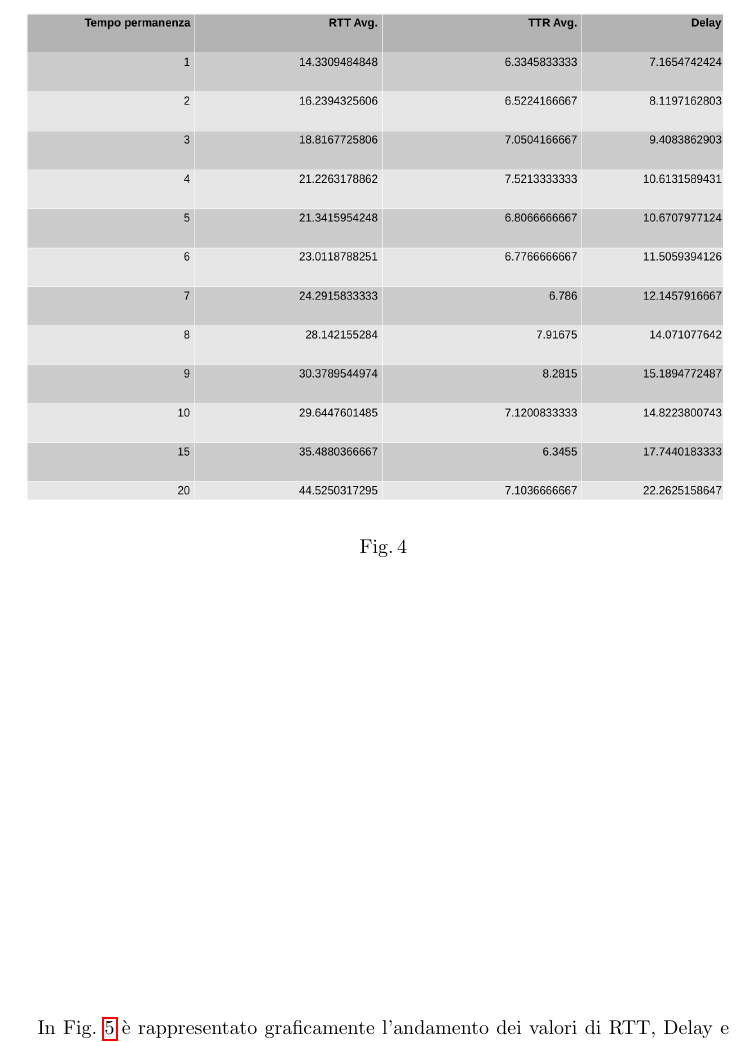
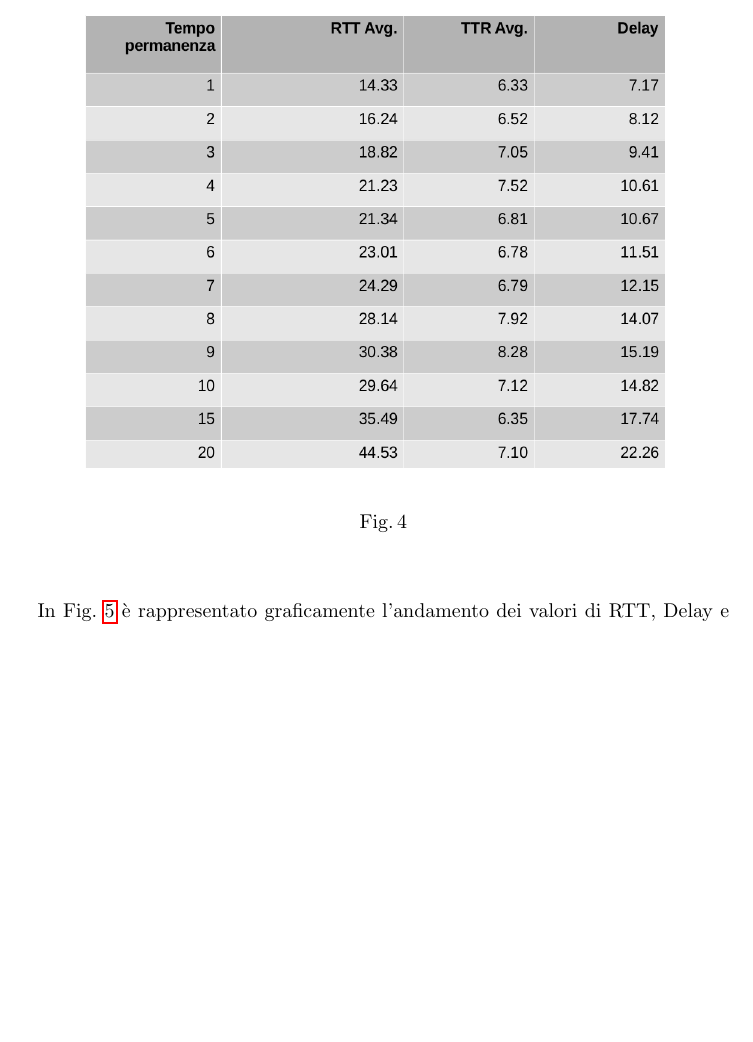
Before and after one commit to fossedihelm/WiFiMultiHop, a LaTeX paper (Relazione/Title.tex): part of page 9 of 11, cut so that both start at the same text, the shorter picture padded with empty space. Compiled offline with pdfLaTeX.

Commit message:
fix tabella

```diff
--- a/Relazione/Title.tex
+++ b/Relazione/Title.tex
@@ -214,7 +214,7 @@ Gli Intent sono messaggi asincroni di cui viene fatto broadcast quando un determ
 \paragraph{Scenari} Gli esperimenti effettuati miravano a trovare L'RTT di un qualsiasi messaggio al variare dello scenario. I differenti scenari differiscono tra loro nel tempo di permanenza del client in ognuno dei gruppi.I tempi di permanenza presi in considerazione sono i seguenti: \textit{1sec, 2sec, 3sec, 4sec, 5sec, 6sec, 7sec, 8sec, 9sec, 10sec, 15sec, 20sec}. Ogni esperimento nei differenti scenari è stato ripetuto 6 volte, dove per esperimento si intende il completo ciclo di connessione al generator con ricezione dei messaggi, disconnessione dal generator e connessione al receiver con invio e ricezione dei messaggi e disconnessione dal receiver e riconnessione al generator per reinviare i messaggi.
 \paragraph{Risultati} I risultati delle prove effettuate sono mostrati in Fig. \ref{report}. Nella tabella vengono riportati i RoundTripTime medi (RTT Avg.), i TimeToReconnect medi (TTR Avg.) e il Delay, calcolato come la metà dell' RTT. Ciò che salta subito all'occhio è il tempo di riconnessione medio che si mantiene stabile negli intorni dei 7 secondi, variando da un 6.3345833333 ad un 8.2815 secondi. Discorso differente è se si va a valutare il valore assoluto di questo tempo in ogni esperimento. Infatti si è riscontrato che questo valore ha un comportamento altamente incostante, variando tempi di 3.356 secondi a picchi di valore pari a 16.54 (giustificati da possibili interferenze).
 \begin{figure}[H]
-	\includegraphics[scale=0.3,center]{img/report.png}
+	\includegraphics[scale=0.4,center]{img/report.png}
 	\caption{}
 	\label{report}
 \end{figure}
```
Also changed, not shown: Relazione/img/report.png, 3 other files.
